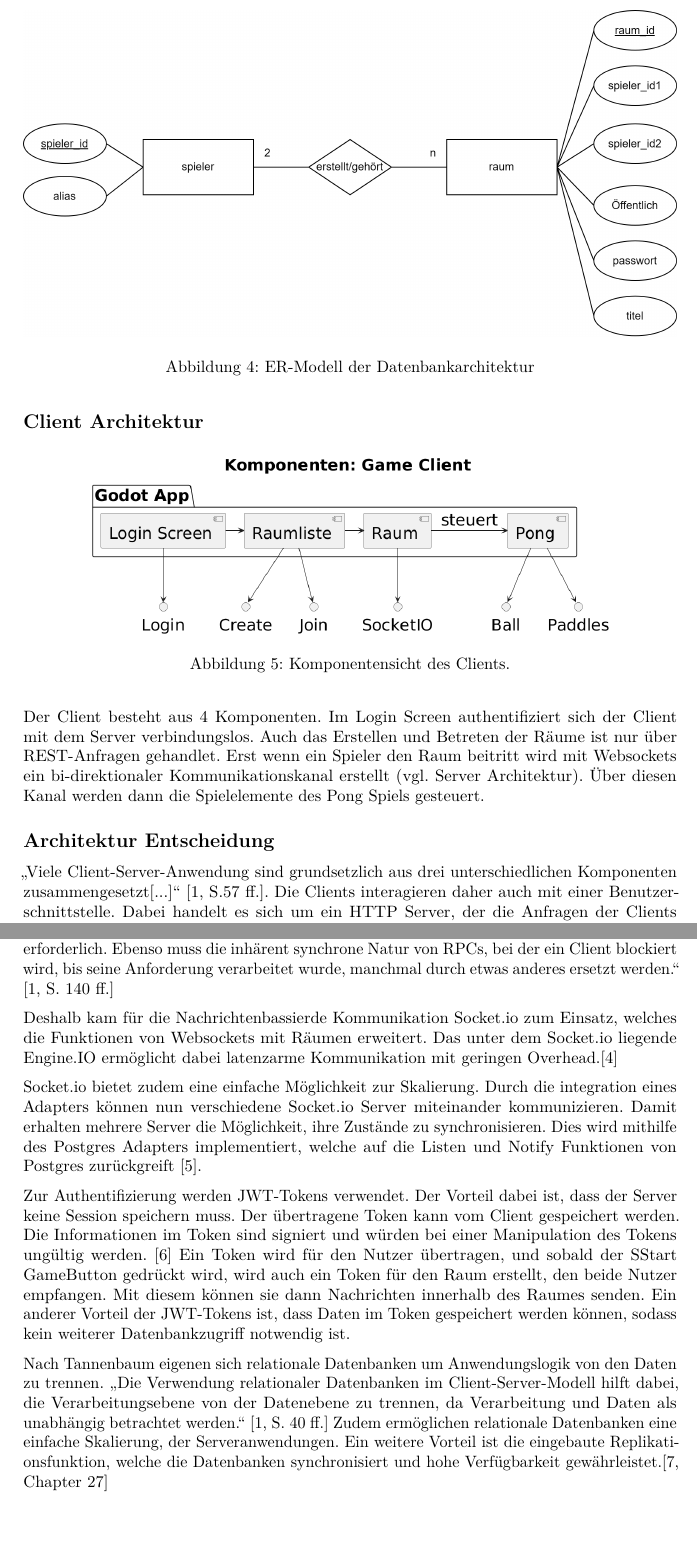
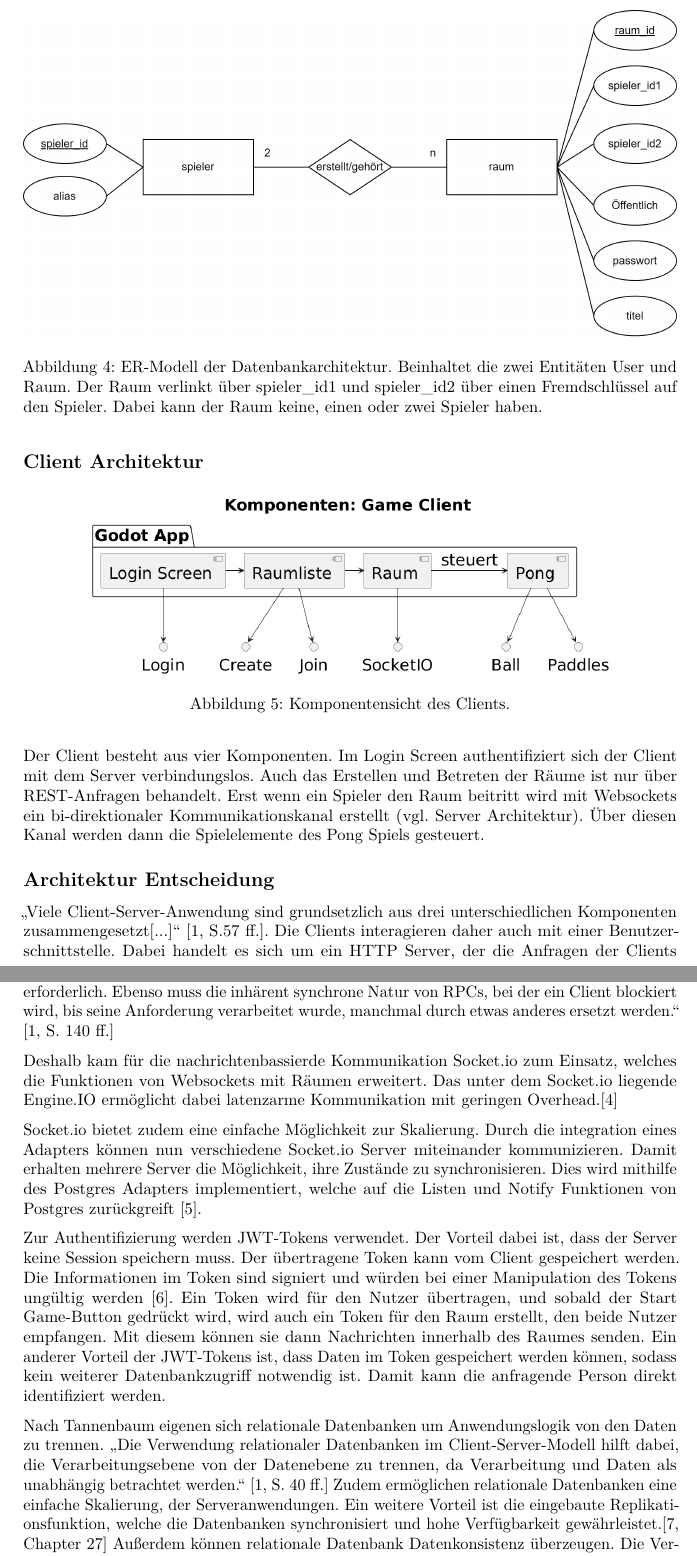
Before and after one commit to Maytastico/trash-pong, a LaTeX document (Doku/Dokumentation/IoTarc42.tex): two parts of pages 4 and 5 of 17, joined at a grey line, cut at the place of the change. Compiled offline with pdfLaTeX.

Commit message:
correction

```diff
--- a/Doku/Dokumentation/IoTarc42.tex
+++ b/Doku/Dokumentation/IoTarc42.tex
@@ -179,7 +180,8 @@ leitet die Anfragen immer an die gleiche Serverinstanz weiter.
 \begin{figure}[H]
 	\centering
 	\includegraphics[width=\textwidth ]{resources/ER-Modell.png}
-	\caption{ER-Modell der Datenbankarchitektur}
+	\caption{ER-Modell der Datenbankarchitektur. Beinhaltet die zwei Entitäten User und Raum. Der Raum verlinkt über spieler\_id1 und spieler\_id2 über einen Fremdschlüssel auf den Spieler.
+  Dabei kann der Raum keine, einen oder zwei Spieler haben.}
 	\label{fig:ER-Modell}
 \end{figure}
 
@@ -190,7 +192,7 @@ leitet die Anfragen immer an die gleiche Serverinstanz weiter.
 	\caption{Komponentensicht des Clients.}
 	\label{fig:clientarchitektur}
 \end{figure}
-Der Client besteht aus 4 Komponenten. Im Login Screen authentifiziert sich der Client mit dem Server verbindungslos. Auch das Erstellen und Betreten der Räume ist nur über REST-Anfragen gehandlet. Erst wenn ein Spieler den Raum beitritt wird mit Websockets ein bi-direktionaler Kommunikationskanal erstellt (vgl. Server Architektur). Über diesen Kanal werden dann die Spielelemente des Pong Spiels gesteuert.
+Der Client besteht aus vier Komponenten. Im Login Screen authentifiziert sich der Client mit dem Server verbindungslos. Auch das Erstellen und Betreten der Räume ist nur über REST-Anfragen behandelt. Erst wenn ein Spieler den Raum beitritt wird mit Websockets ein bi-direktionaler Kommunikationskanal erstellt (vgl. Server Architektur). Über diesen Kanal werden dann die Spielelemente des Pong Spiels gesteuert.
 
 
 \hypertarget{section-achitactural-decision}{
@@ -233,18 +235,23 @@ Funktionen von Postgres zurückgreift \cite[]{postgres-adapter}.
 Zur Authentifizierung werden JWT-Tokens verwendet.
 Der Vorteil dabei ist, dass der Server keine Session speichern muss.
 Der übertragene Token kann vom Client gespeichert werden.
-Die Informationen im Token sind signiert und würden bei einer Manipulation des Tokens ungültig werden. \cite[]{jwt-rfc}
-Ein Token wird für den Nutzer übertragen, und sobald der "Start Game"-Button gedrückt wird,
+Die Informationen im Token sind signiert und würden bei einer Manipulation des Tokens ungültig werden \cite[]{jwt-rfc}.
+Ein Token wird für den Nutzer übertragen, und sobald der Start Game-Button gedrückt wird,
 wird auch ein Token für den Raum erstellt, den beide Nutzer empfangen.
 Mit diesem können sie dann Nachrichten innerhalb des Raumes senden.
 Ein anderer Vorteil der JWT-Tokens ist, dass Daten im Token gespeichert werden können,
 sodass kein weiterer Datenbankzugriff notwendig ist.
+Damit kann die anfragende Person direkt identifiziert werden.
 
 Nach Tannenbaum eigenen sich relationale Datenbanken um Anwendungslogik von den Daten zu trennen.
 \glqq Die Verwendung relationaler Datenbanken im Client-Server-Modell hilft dabei,
 die Verarbeitungsebene von der Datenebene zu trennen, da Verarbeitung und Daten als unabhängig betrachtet werden.\grqq{} \cite[S. 40 ff.]{tanenbaum2007distributed}
 Zudem ermöglichen relationale Datenbanken eine einfache Skalierung, der Serveranwendungen.
 Ein weitere Vorteil ist die eingebaute Replikationsfunktion, welche die Datenbanken synchronisiert und hohe Verfügbarkeit gewährleistet.\cite[Chapter 27]{postgresql-high-availability}
+Außerdem können relationale Datenbank Datenkonsistenz überzeugen.
+Die Verwendung von relationalen Datenbanken ermöglicht es auch,
+verschiedene Datenbanksysteme zu integrieren, ohne die Anwendungslogik ändern zu müssen.
+
 
 \newpage
 \section{(Nicht-)Funktionale Anforderungen}
```
Also changed, not shown: Doku/Dokumentation/IoTarc42.pdf, Doku/Dokumentation/IoTarc42.tex (9 more changed lines).
